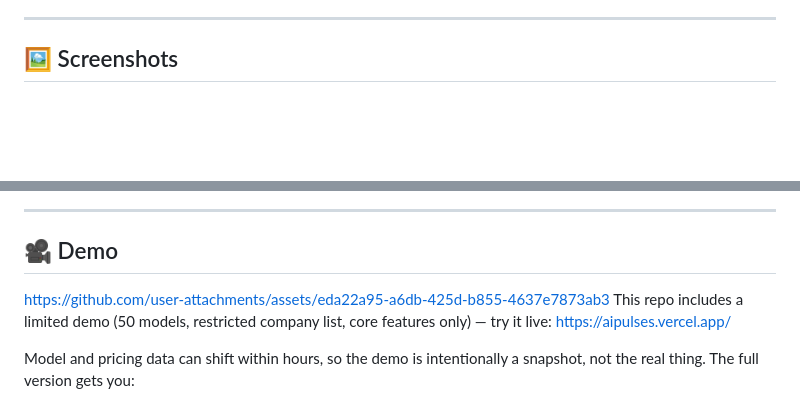
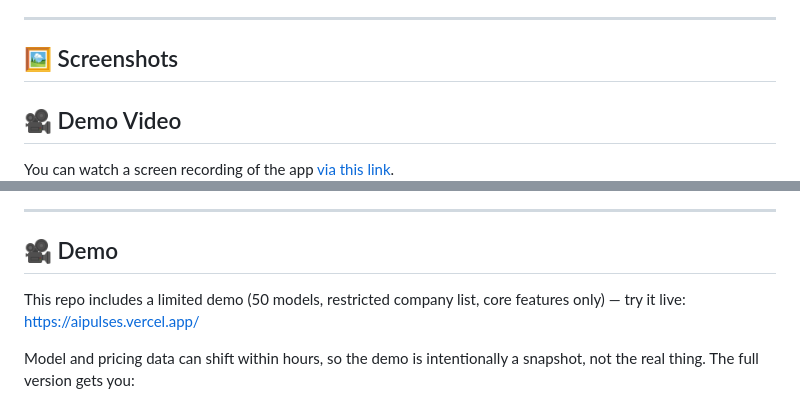
Before and after one commit to T-a-c-h-y-o-n/aipulse, a Markdown page: README.md, 2 parts joined by grey strips. Drawn GitHub-style; blank space fills up the shorter version.

Commit message:
Enhance README with demo video and updates
Added a demo video link to the README and updated demo section.

```diff
--- a/README.md
+++ b/README.md
@@ -34,7 +34,9 @@ Open the file, and it just works. No build step, no server, no dependencies to i
 ---
 
 ## 🖼 Screenshots
+## 🎥 Demo Video
 
+You can watch a screen recording of the app [via this link](https://github.com/user-attachments/assets/eda22a95-a6db-425d-b855-4637e7873ab3).
 ![Dashboard overview](ss/ss.png)
 ![Model card view](ss/ss2.png)
 ![Card lightbox view](ss/ss3.png)
@@ -45,7 +47,6 @@ Open the file, and it just works. No build step, no server, no dependencies to i
 ---
 
 ## 🎥 Demo
-https://github.com/user-attachments/assets/eda22a95-a6db-425d-b855-4637e7873ab3
 This repo includes a limited demo (50 models, restricted company list, core features only) — try it live: https://aipulses.vercel.app/
 
 Model and pricing data can shift within hours, so the demo is intentionally a snapshot, not the real thing. The full version gets you:
```
